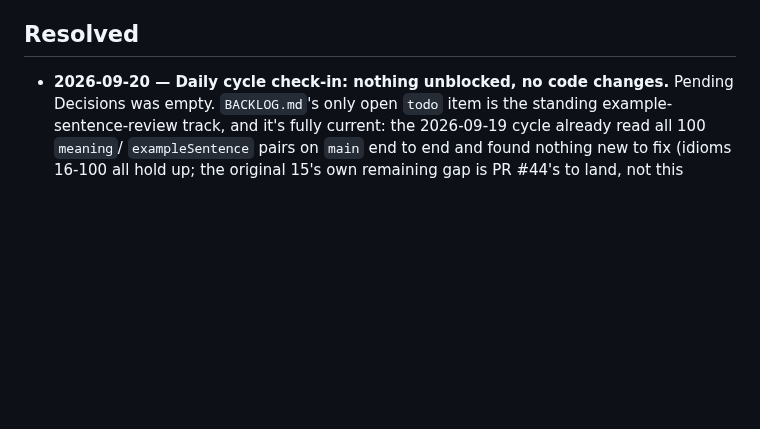
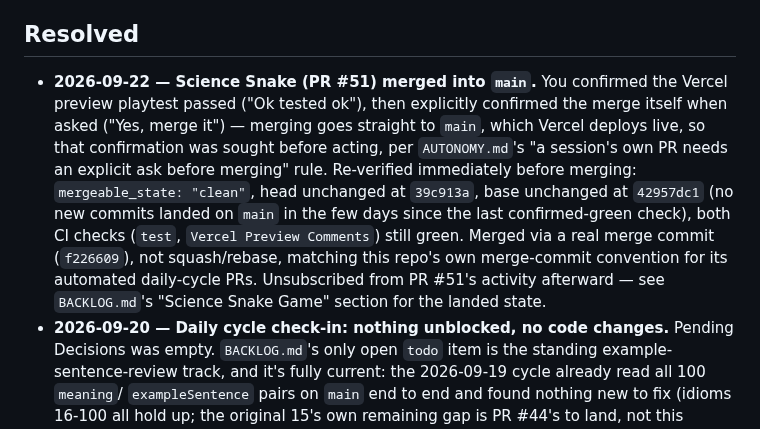
Before and after one commit to deatheroai/chengyu-dao, a Markdown page: DECISIONS.md, the part around the change. Drawn GitHub-style; blank space fills up the shorter version.

```diff
--- a/DECISIONS.md
+++ b/DECISIONS.md
@@ -23,6 +23,20 @@ None open right now.
 
 ## Resolved
 
+- **2026-09-22 — Science Snake (PR #51) merged into `main`.** You
+  confirmed the Vercel preview playtest passed ("Ok tested ok"), then
+  explicitly confirmed the merge itself when asked ("Yes, merge it") —
+  merging goes straight to `main`, which Vercel deploys live, so that
+  confirmation was sought before acting, per `AUTONOMY.md`'s "a
+  session's own PR needs an explicit ask before merging" rule.
+  Re-verified immediately before merging: `mergeable_state: "clean"`,
+  head unchanged at `39c913a`, base unchanged at `42957dc1` (no new
+  commits landed on `main` in the few days since the last confirmed-green
+  check), both CI checks (`test`, `Vercel Preview Comments`) still
+  green. Merged via a real merge commit (`f226609`), not squash/rebase,
+  matching this repo's own merge-commit convention for its automated
+  daily-cycle PRs. Unsubscribed from PR #51's activity afterward — see
+  `BACKLOG.md`'s "Science Snake Game" section for the landed state.
 - **2026-09-20 — Daily cycle check-in: nothing unblocked, no code
   changes.** Pending Decisions was empty. `BACKLOG.md`'s only open `todo`
   item is the standing example-sentence-review track, and it's fully
```
Also changed, not shown: BACKLOG.md (+14 -12 lines).
